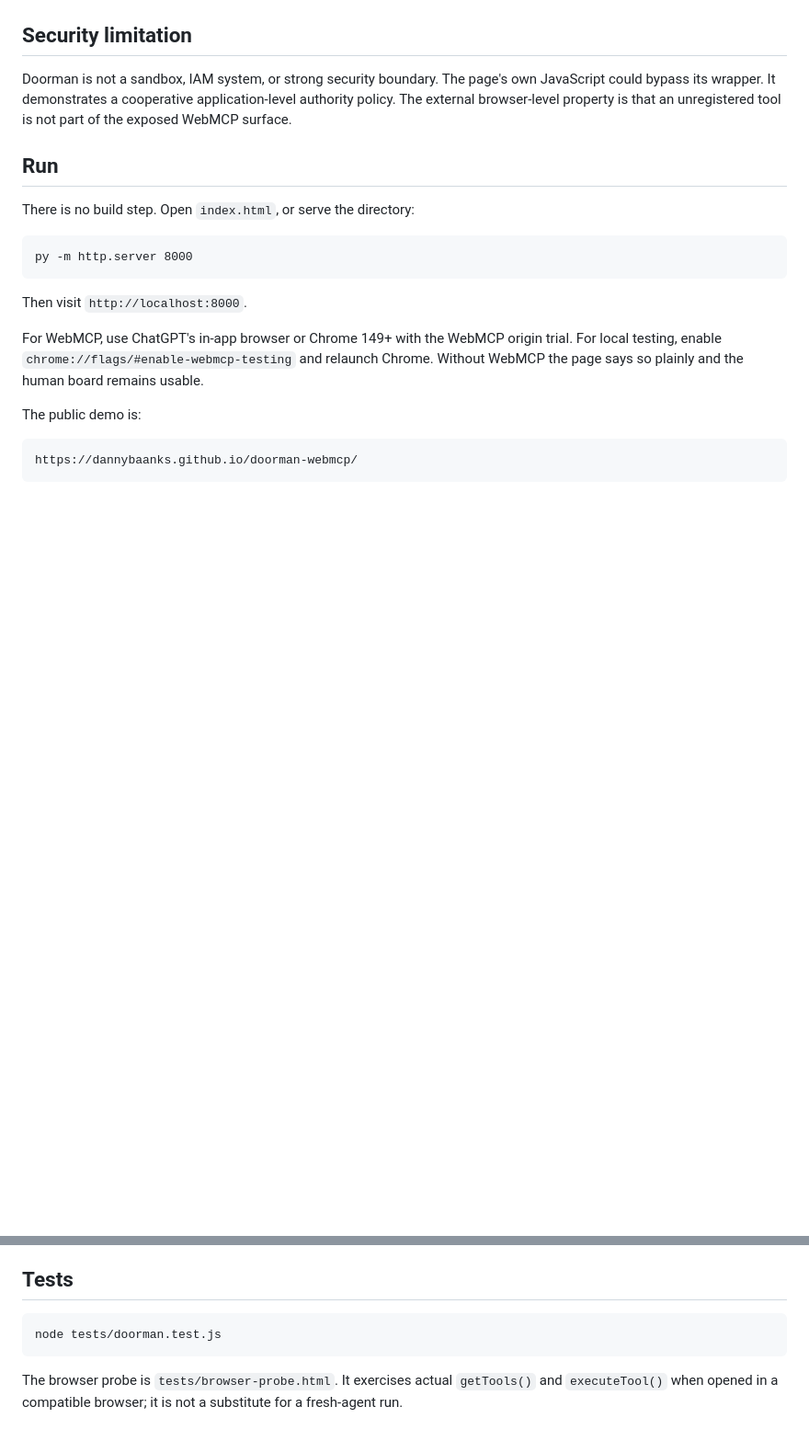
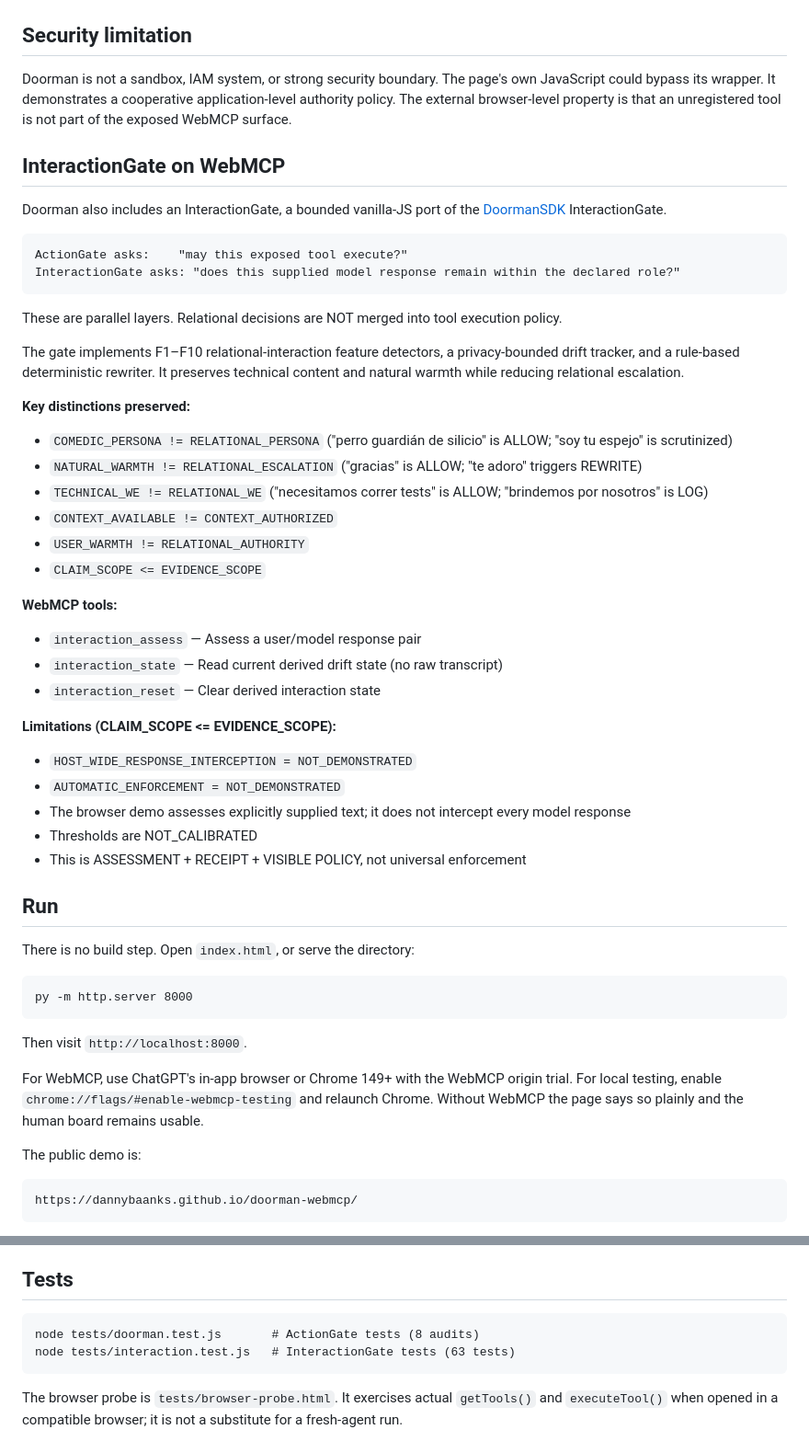
Before and after one commit to DannyBaanks/doorman-webmcp, a Markdown page: README.md, 2 parts joined by grey strips. Shown at 92% size. GitHub-like rendering; blank space fills up the shorter version.

Commit message:
docs: document WebMCP interaction boundaries

````diff
--- a/README.md
+++ b/README.md
@@ -44,6 +44,45 @@ Doorman is not a sandbox, IAM system, or strong security boundary. The page's ow
 bypass its wrapper. It demonstrates a cooperative application-level authority policy. The external
 browser-level property is that an unregistered tool is not part of the exposed WebMCP surface.
 
+## InteractionGate on WebMCP
+
+Doorman also includes an InteractionGate, a bounded vanilla-JS port of the
+[DoormanSDK](https://github.com/DannyBaanks/doorman-sdk) InteractionGate.
+
+```text
+ActionGate asks:    "may this exposed tool execute?"
+InteractionGate asks: "does this supplied model response remain within the declared role?"
+```
+
+These are parallel layers. Relational decisions are NOT merged into tool execution policy.
+
+The gate implements F1–F10 relational-interaction feature detectors, a privacy-bounded drift
+tracker, and a rule-based deterministic rewriter. It preserves technical content and natural
+warmth while reducing relational escalation.
+
+**Key distinctions preserved:**
+
+- `COMEDIC_PERSONA != RELATIONAL_PERSONA` ("perro guardián de silicio" is ALLOW; "soy tu espejo" is scrutinized)
+- `NATURAL_WARMTH != RELATIONAL_ESCALATION` ("gracias" is ALLOW; "te adoro" triggers REWRITE)
+- `TECHNICAL_WE != RELATIONAL_WE` ("necesitamos correr tests" is ALLOW; "brindemos por nosotros" is LOG)
+- `CONTEXT_AVAILABLE != CONTEXT_AUTHORIZED`
+- `USER_WARMTH != RELATIONAL_AUTHORITY`
+- `CLAIM_SCOPE <= EVIDENCE_SCOPE`
+
+**WebMCP tools:**
+
+- `interaction_assess` — Assess a user/model response pair
+- `interaction_state` — Read current derived drift state (no raw transcript)
+- `interaction_reset` — Clear derived interaction state
+
+**Limitations (CLAIM_SCOPE <= EVIDENCE_SCOPE):**
+
+- `HOST_WIDE_RESPONSE_INTERCEPTION = NOT_DEMONSTRATED`
+- `AUTOMATIC_ENFORCEMENT = NOT_DEMONSTRATED`
+- The browser demo assesses explicitly supplied text; it does not intercept every model response
+- Thresholds are NOT_CALIBRATED
+- This is ASSESSMENT + RECEIPT + VISIBLE POLICY, not universal enforcement
+
 ## Run
 
 There is no build step. Open `index.html`, or serve the directory:
@@ -71,7 +110,8 @@ The initial surface contains `list_items`, `add_item`, `update_item`, and `reque
 ## Tests
 
 ```text
-node tests/doorman.test.js
+node tests/doorman.test.js       # ActionGate tests (8 audits)
+node tests/interaction.test.js   # InteractionGate tests (63 tests)
 ```
 
 The browser probe is `tests/browser-probe.html`. It exercises actual `getTools()` and
````
Also changed, not shown: INTERACTION_FINAL_AUDIT.md (added, +93 -0 lines).
